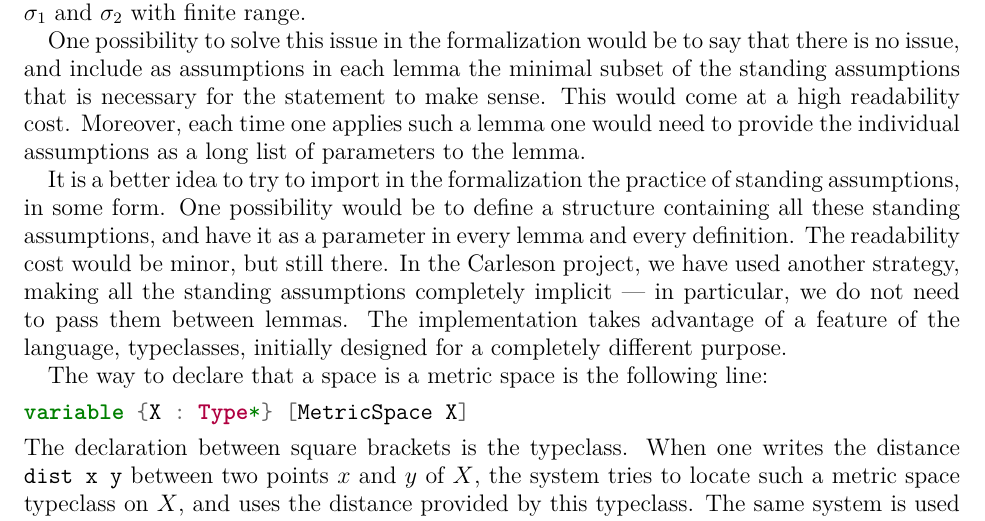
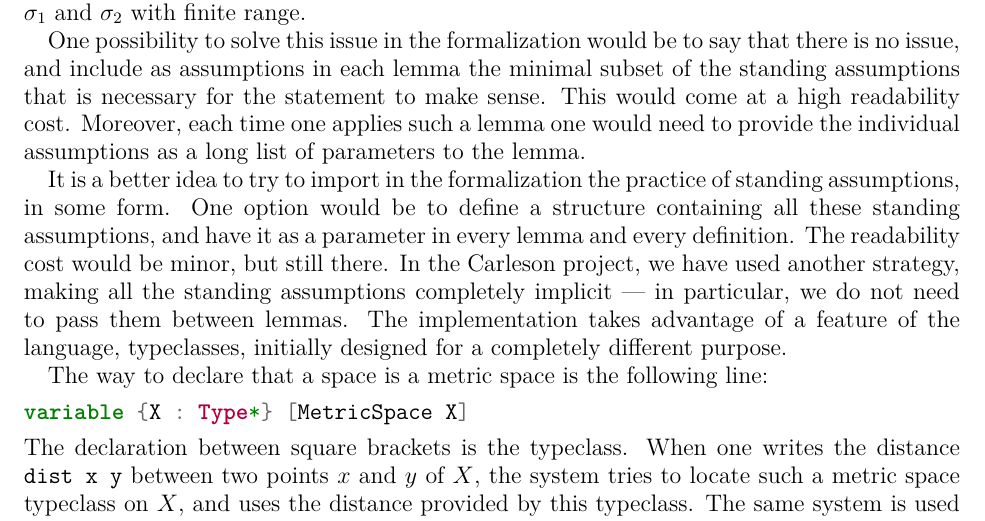
Before and after one commit to fpvandoorn/carleson, a LaTeX paper (paper/main.tex): part of page 6 of 10, cut so that both start at the same text. Compiled offline with pdfLaTeX.

Commit message:
Apply suggestion from @sgouezel

```diff
--- a/paper/main.tex
+++ b/paper/main.tex
@@ -337,7 +337,7 @@ one applies such a lemma one would need to provide the individual assumptions
 as a long list of parameters to the lemma.
 
 It is a better idea to try to import in the formalization the practice of
-standing assumptions, in some form. One possibility would be to define a
+standing assumptions, in some form. One option would be to define a
 structure containing all these standing assumptions, and have it as a
 parameter in every lemma and every definition. The readability cost would be
 minor, but still there. In the Carleson project, we have used another
```
